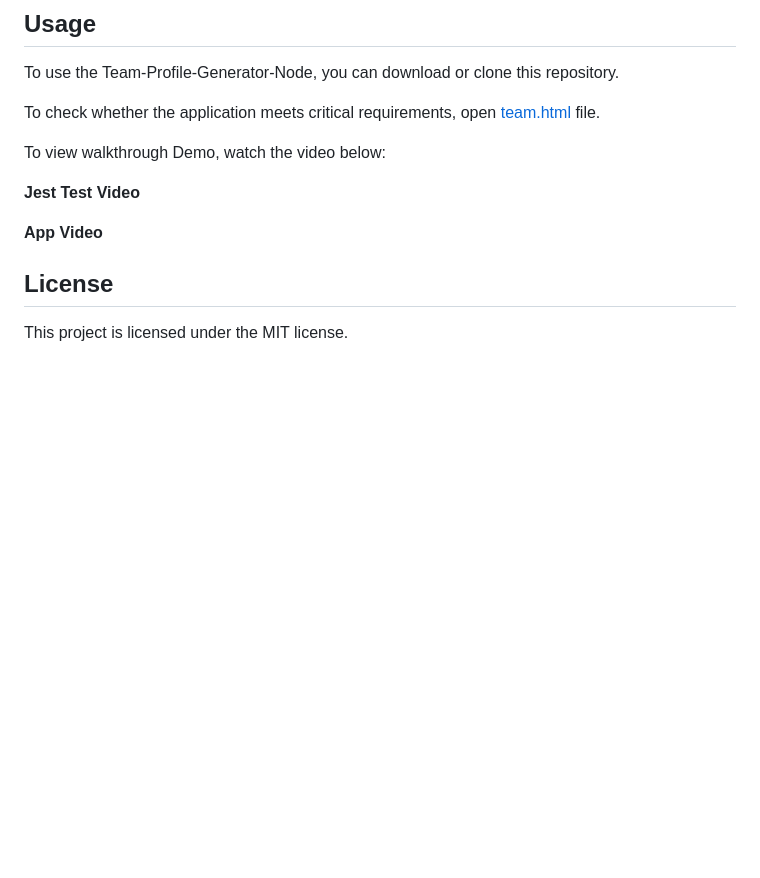
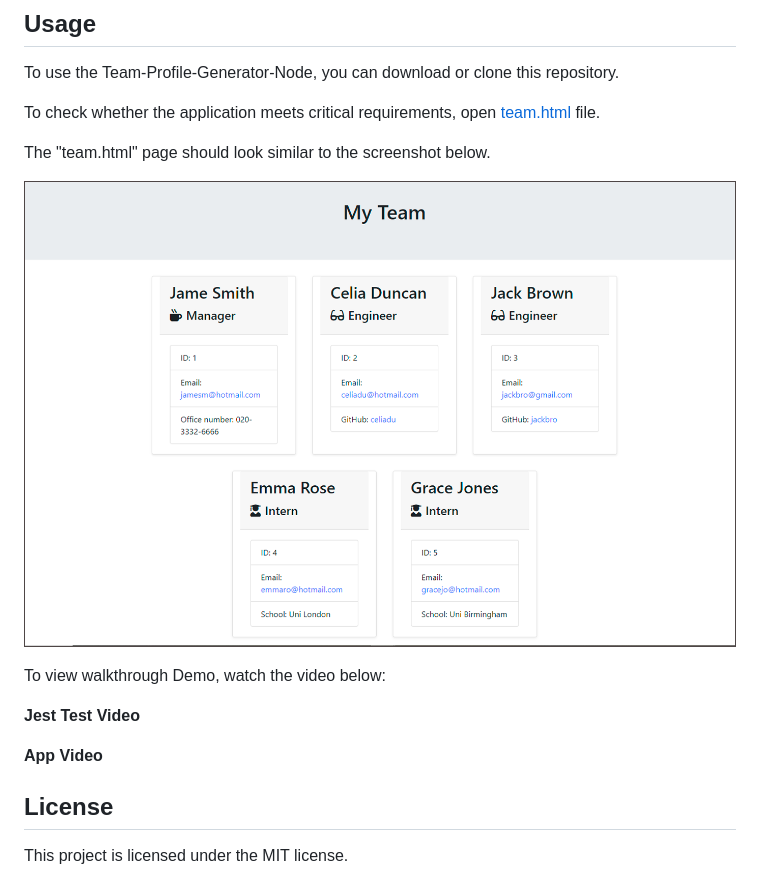
Before and after one commit to qingh2o/Team-Profile-Generator-Node, a Markdown page: README.md, the part around the change. GitHub-like rendering; pictures changed too: output/sample_html.png (added); blank space fills up the shorter version.

Commit message:
add screenshot to readme file

```diff
--- a/README.md
+++ b/README.md
@@ -59,6 +59,11 @@ To use the Team-Profile-Generator-Node, you can download or clone this repositor
 
 To check whether the application meets critical requirements, open [team.html](https://github.com/qingh2o/Team-Profile-Generator-Node/blob/main/output/team.html) file.
 
+The "team.html" page should look similar to the screenshot below.
+
+![Page With Chrome DevTools Screenshot](./output/sample_html.png)
+
+
 To view walkthrough Demo, watch the video below:
 
 **Jest Test Video**
```
